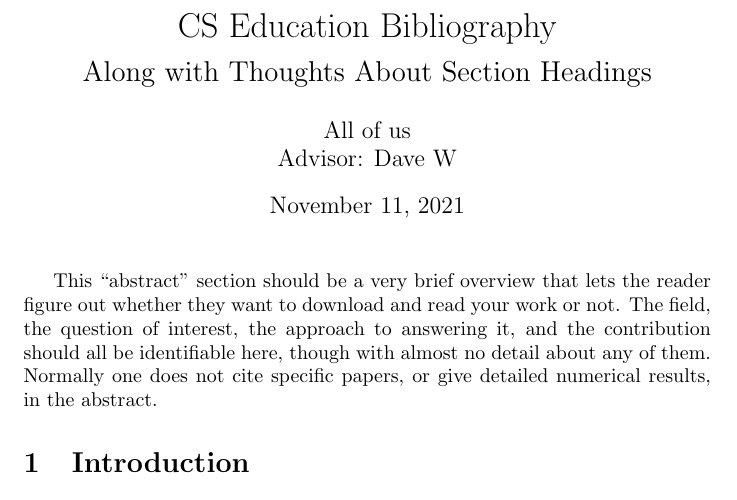
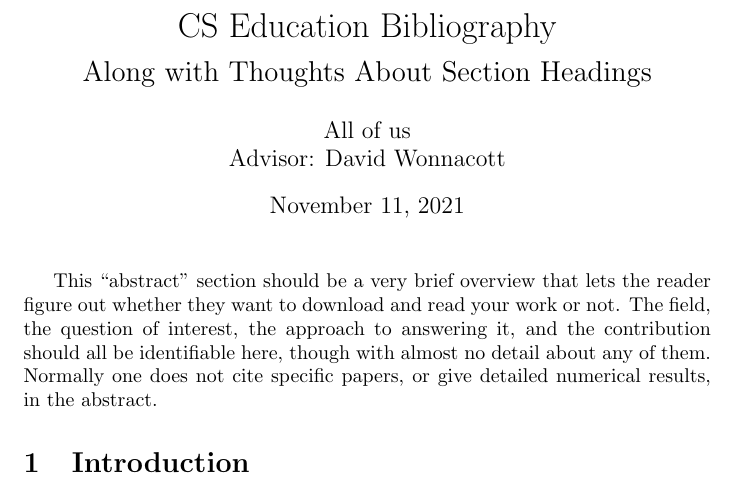
Before and after one commit to davewathaverford/DaveW-Thesis-Boilerplate, a LaTeX document (main.tex): part of page 1 of 2, cut so that both start at the same text. Compiled offline with pdfLaTeX.

Commit message:
Updated name, to test out auto-pull

```diff
--- a/main.tex
+++ b/main.tex
@@ -4,7 +4,7 @@
 \title{CS Education Bibliography\\
 {\Large Along with Thoughts About Section Headings}}
 \author{All of us\\
-        {Advisor: Dave W}}
+        {Advisor: David Wonnacott}}
 \date{\today}
 
 \begin{document}
```
